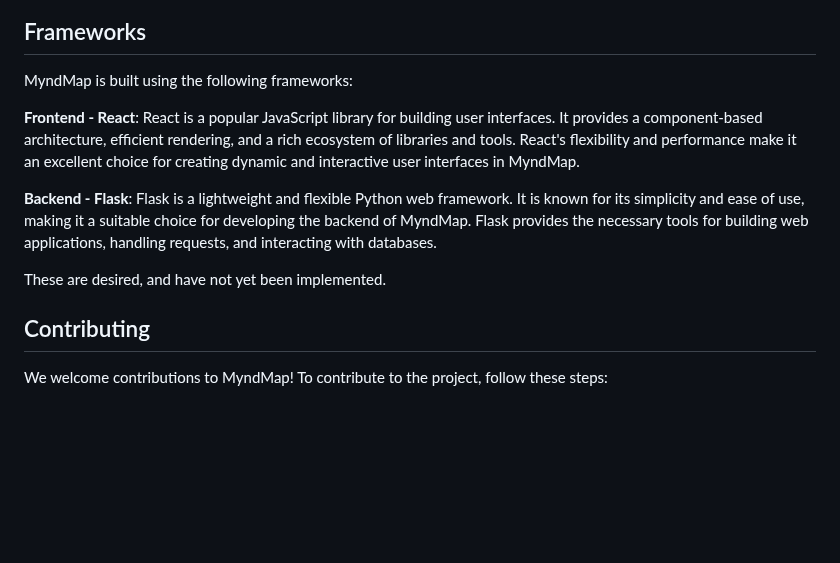
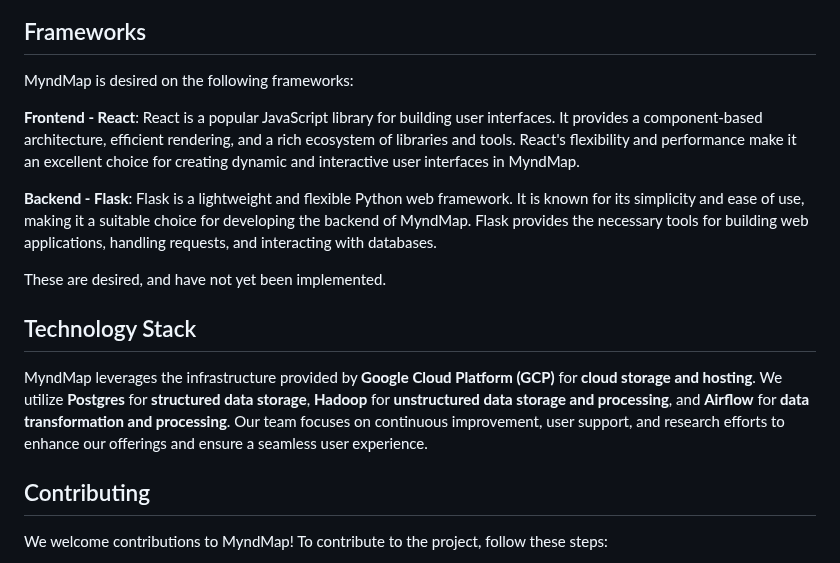
Before and after one commit to JJMugenyi/myndmap, a Markdown page: README.md, the part around one of its changes. Rendered like a GitHub page; blank space fills up the shorter version.

```diff
--- a/README.md
+++ b/README.md
@@ -18,7 +64,7 @@ MyndMap is a web application designed to help individuals with ADHD improve thei
 
 ## Frameworks
 
-MyndMap is built using the following frameworks:
+MyndMap is desired on the following frameworks:
 
 **Frontend - React**: React is a popular JavaScript library for building user interfaces. It provides a component-based architecture, efficient rendering, and a rich ecosystem of libraries and tools. React's flexibility and performance make it an excellent choice for creating dynamic and interactive user interfaces in MyndMap.
 
@@ -26,6 +72,8 @@ MyndMap is built using the following frameworks:
 
 These are desired, and have not yet been implemented.
 
+## Technology Stack
+MyndMap leverages the infrastructure provided by **Google Cloud Platform (GCP)** for **cloud storage and hosting**. We utilize **Postgres** for **structured data storage**, **Hadoop** for **unstructured data storage and processing**, and **Airflow** for **data transformation and processing**. Our team focuses on continuous improvement, user support, and research efforts to enhance our offerings and ensure a seamless user experience.
 
 ## Contributing
 
```
Also changed, not shown: other parts of README.md (+52 -6 lines).
